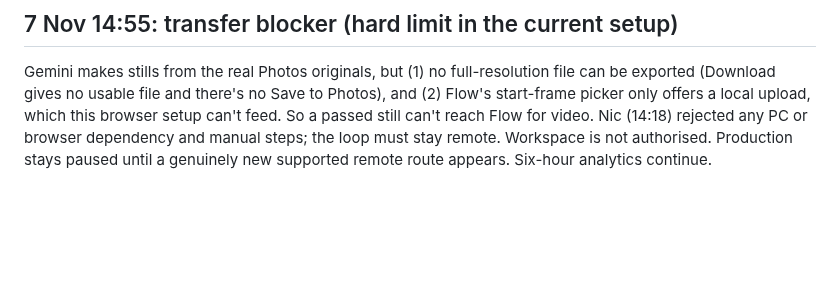
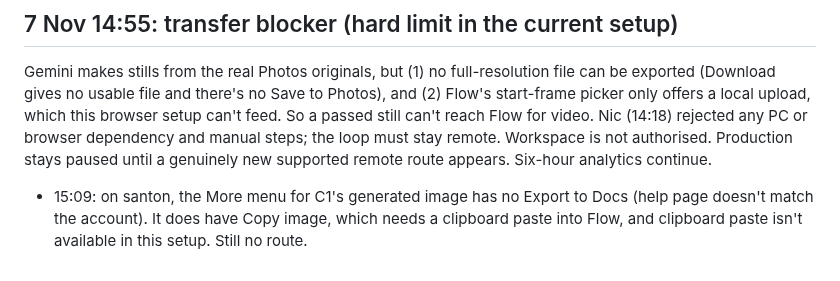
Before and after one commit to NH1221/shizen, a Markdown page: pipeline/PLAYBOOK.md, the part around the change. GitHub-like rendering; blank space fills up the shorter version.

Commit message:
Playbook: Gemini image menu on santon has no Docs export
Co-Authored-By: Claude Opus 5.5 <noreply@anthropic.com>
Claude-Session: https://claude.ai/code/session_01C8oDUZKpMHSf3tRwyiArxK

```diff
--- a/pipeline/PLAYBOOK.md
+++ b/pipeline/PLAYBOOK.md
@@ -140,3 +140,4 @@ Uploaded so far: Twin-Tigers_back.jpg, P3C-seated-back.png, P2-turtle.png.
 
 ## 7 Nov 14:55: transfer blocker (hard limit in the current setup)
 Gemini makes stills from the real Photos originals, but (1) no full-resolution file can be exported (Download gives no usable file and there's no Save to Photos), and (2) Flow's start-frame picker only offers a local upload, which this browser setup can't feed. So a passed still can't reach Flow for video. Nic (14:18) rejected any PC or browser dependency and manual steps; the loop must stay remote. Workspace is not authorised. Production stays paused until a genuinely new supported remote route appears. Six-hour analytics continue.
+- 15:09: on santon, the More menu for C1's generated image has no Export to Docs (help page doesn't match the account). It does have Copy image, which needs a clipboard paste into Flow, and clipboard paste isn't available in this setup. Still no route.
```
